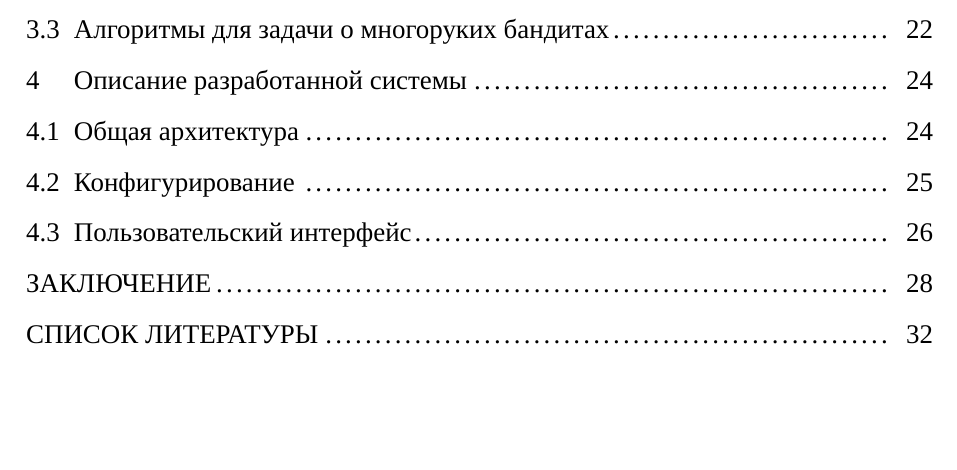
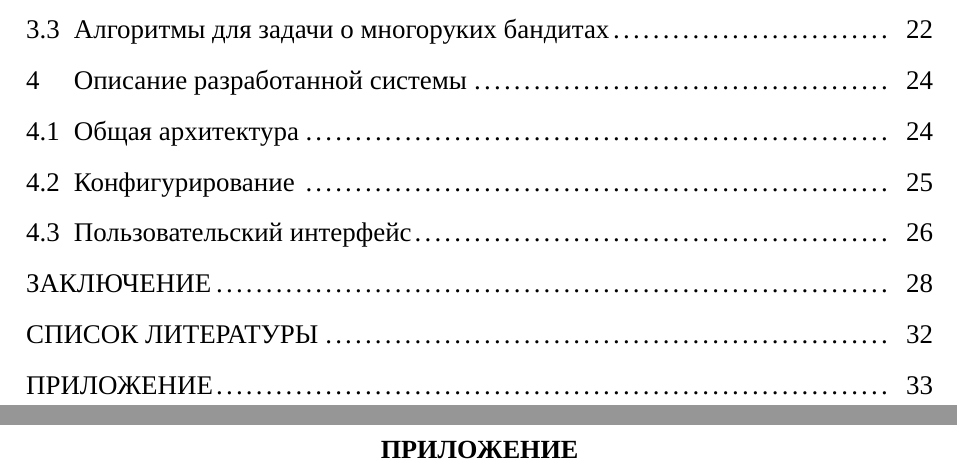
Before and after one commit to HectorHW/diploma, a LaTeX document (main.tex, which reads chapters/code.tex): part of page 2 of 32 before the commit and two parts of pages 2 and 33 of 33 after it, the two joined at a grey line, cut so that both start at the same text, the shorter picture padded with empty space. Compiled offline with XeLaTeX; a missing font is replaced by an installed copy or a similar font.

Commit message:
add code section

```diff
--- /dev/null
+++ b/chapters/code.tex
@@ -0,0 +1 @@
+\specialsection{ПРИЛОЖЕНИЕ}\label{sec:code}
```
Also changed, not shown: main.tex (+2 -0 lines).
